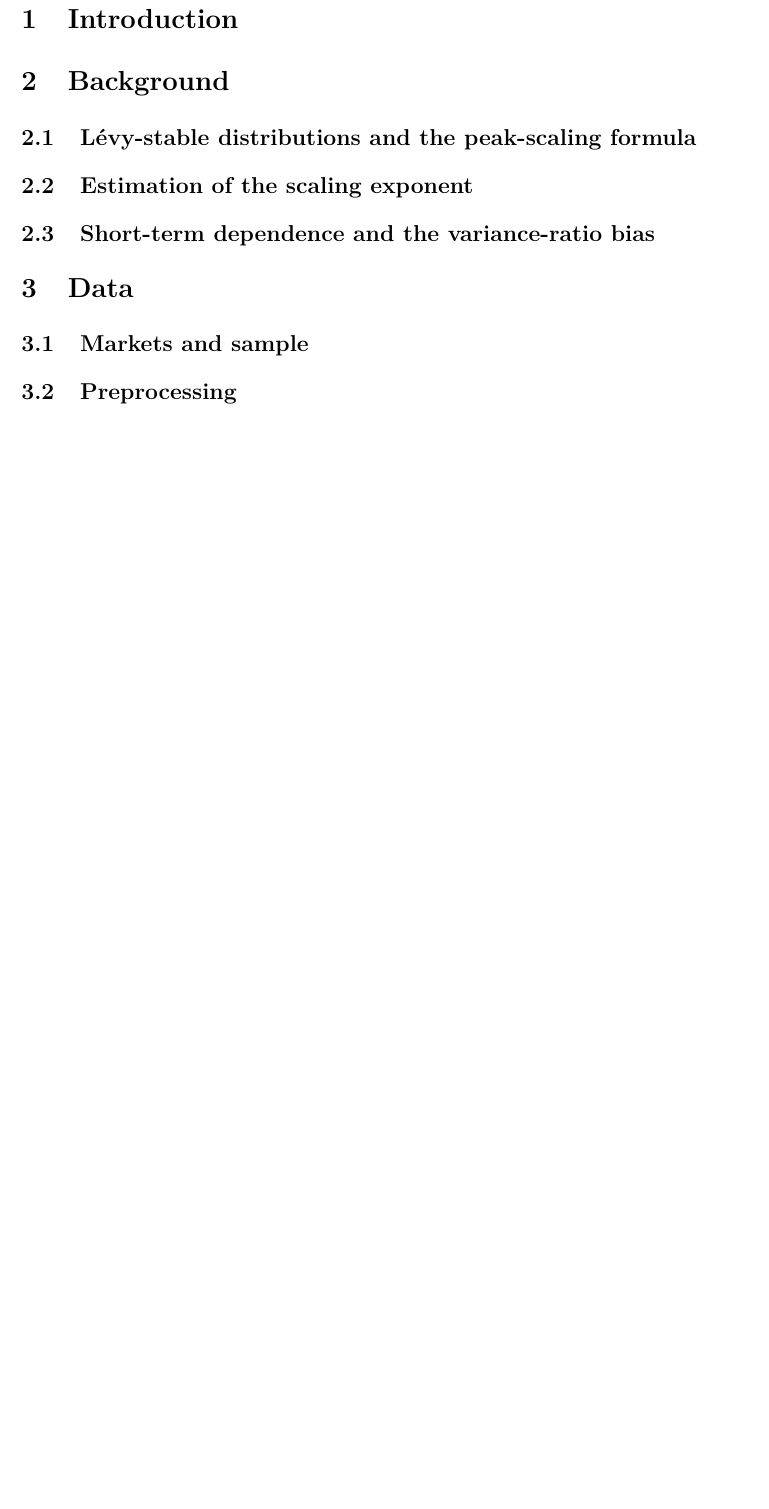
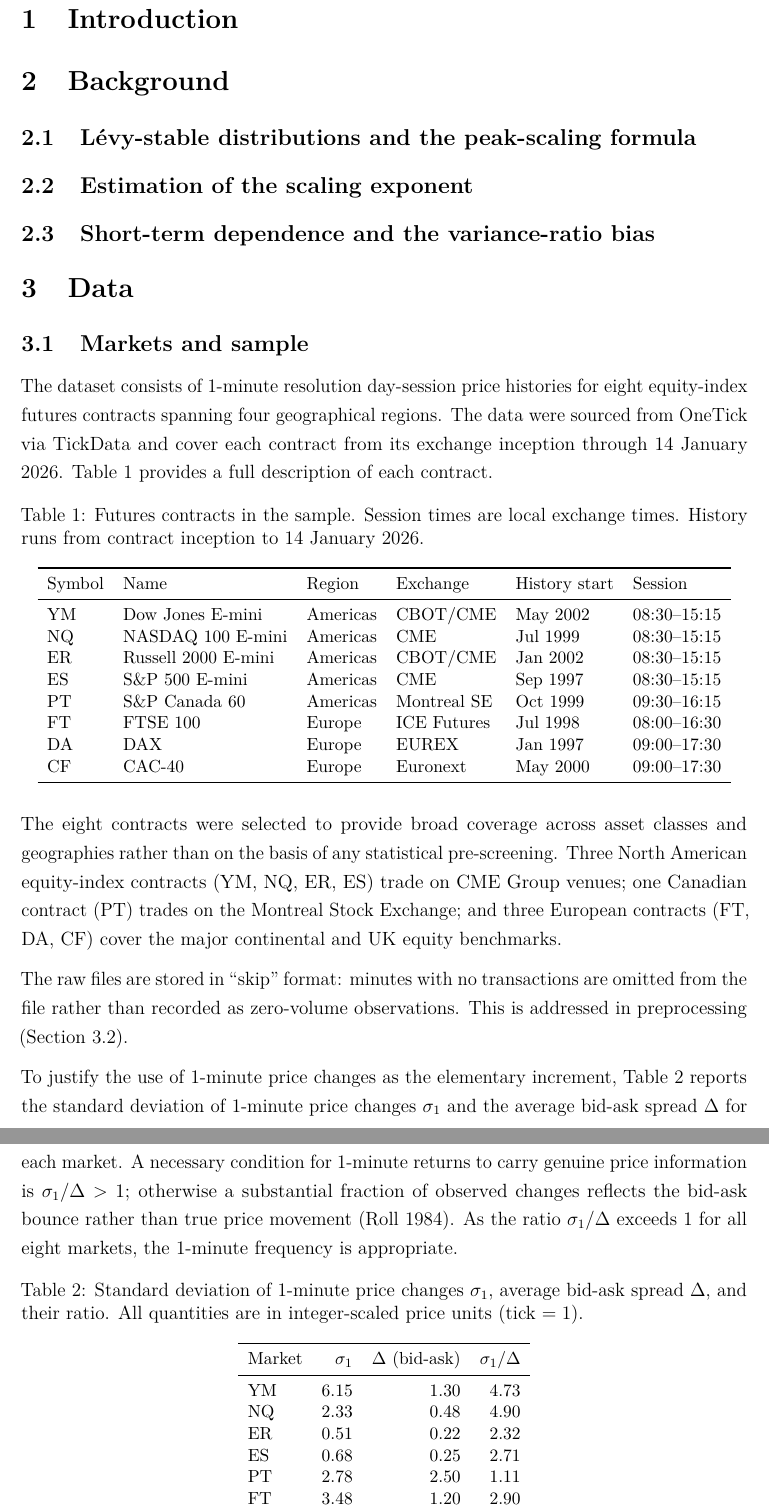
Before and after one commit to davinhpqiu/Levy-Scaling-Project, a LaTeX paper (paper/main.tex): part of page 4 of 4 before the commit and two parts of pages 3 and 4 of 5 after it, the two joined at a grey line, cut so that both start at the same text, the shorter picture padded with empty space. Compiled offline with pdfLaTeX.

Commit message:
Write Data section with market table, sigma table, and preprocessing

```diff
--- a/paper/main.tex
+++ b/paper/main.tex
@@ -80,15 +80,79 @@
 \label{sec:data}
 % ══════════════════════════════════════════════════════════════════════════════
 
-% TODO: ~1.5 pages
-% Subsections:
-
 \subsection{Markets and sample}
 \label{sec:data:markets}
 
-% Table: 8 futures contracts (YM, NQ, ER, ES, PT, FT, DA, CF),
-% asset class, exchange, tick size, multiplier, session hours,
-% sample period, number of observations.
+The dataset consists of 1-minute resolution day-session price histories for
+eight equity-index futures contracts spanning four geographical regions. The
+data were sourced from OneTick via TickData and cover each contract from its
+exchange inception through 14 January 2026. Table~\ref{tab:markets} provides
+a full description of each contract.
+
+\begin{table}[htbp]
+\centering
+\caption{Futures contracts in the sample. Session times are local exchange
+times. History runs from contract inception to 14 January 2026.}
+\label{tab:markets}
+\small
+\begin{tabular}{llllll}
+\toprule
+Symbol & Name & Region & Exchange & History start & Session \\
+\midrule
+YM & Dow Jones E-mini      & Americas & CBOT/CME           & May 2002    & 08:30--15:15 \\
+NQ & NASDAQ 100 E-mini     & Americas & CME                & Jul 1999    & 08:30--15:15 \\
+ER & Russell 2000 E-mini   & Americas & CBOT/CME           & Jan 2002    & 08:30--15:15 \\
+ES & S\&P 500 E-mini       & Americas & CME                & Sep 1997    & 08:30--15:15 \\
+PT & S\&P Canada 60        & Americas & Montreal SE        & Oct 1999    & 09:30--16:15 \\
+FT & FTSE 100              & Europe   & ICE Futures        & Jul 1998    & 08:00--16:30 \\
+DA & DAX                   & Europe   & EUREX              & Jan 1997    & 09:00--17:30 \\
+CF & CAC-40                & Europe   & Euronext           & May 2000    & 09:00--17:30 \\
+\bottomrule
+\end{tabular}
+\end{table}
+
+The eight contracts were selected to provide broad coverage across asset
+classes and geographies rather than on the basis of any statistical
+pre-screening. Three North American equity-index contracts (YM, NQ, ER, ES)
+trade on CME Group venues; one Canadian contract (PT) trades on the Montreal
+Stock Exchange; and three European contracts (FT, DA, CF) cover the major
+continental and UK equity benchmarks.
+
+The raw files are stored in ``skip'' format: minutes with no transactions are
+omitted from the file rather than recorded as zero-volume observations. This
+is addressed in preprocessing (Section~\ref{sec:data:preprocessing}).
+
+To justify the use of 1-minute price changes as the elementary increment,
+Table~\ref{tab:sigma} reports the standard deviation of 1-minute price
+changes $\sigma_1$ and the average bid-ask spread $\Delta$ for each market.
+A necessary condition for 1-minute returns to carry genuine price information
+is $\sigma_1 / \Delta > 1$; otherwise a substantial fraction of observed
+changes reflects the bid-ask bounce rather than true price movement
+\parencite{Roll1984}. As the ratio $\sigma_1/\Delta$ exceeds 1 for all eight
+markets, the 1-minute frequency is appropriate.
+
+\begin{table}[htbp]
+\centering
+\caption{Standard deviation of 1-minute price changes $\sigma_1$, average
+bid-ask spread $\Delta$, and their ratio. All quantities are in integer-scaled
+price units (tick $= 1$).}
+\label{tab:sigma}
+\small
+\begin{tabular}{lrrr}
+\toprule
+Market & $\sigma_1$ & $\Delta$ (bid-ask) & $\sigma_1 / \Delta$ \\
+\midrule
+YM & 6.15 & 1.30 & 4.73 \\
+NQ & 2.33 & 0.48 & 4.90 \\
+ER & 0.51 & 0.22 & 2.32 \\
+ES & 0.68 & 0.25 & 2.71 \\
+PT & 2.78 & 2.50 & 1.11 \\
+FT & 3.48 & 1.20 & 2.90 \\
+DA & 2.61 & 2.00 & 1.31 \\
+CF & 0.46 & 0.22 & 2.09 \\
+\bottomrule
+\end{tabular}
+\end{table}
 
 \subsection{Preprocessing}
 \label{sec:data:preprocessing}
```
Also changed, not shown: paper/main.tex (29 more changed lines), 1 other file.
